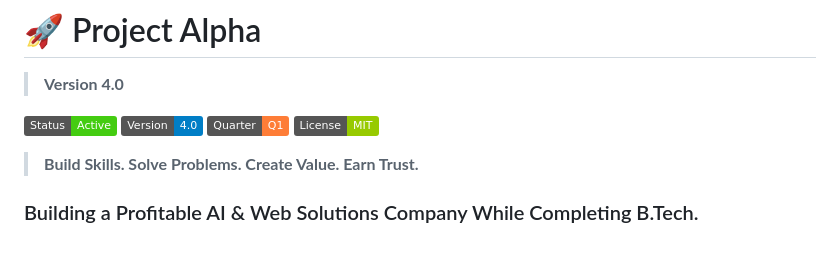
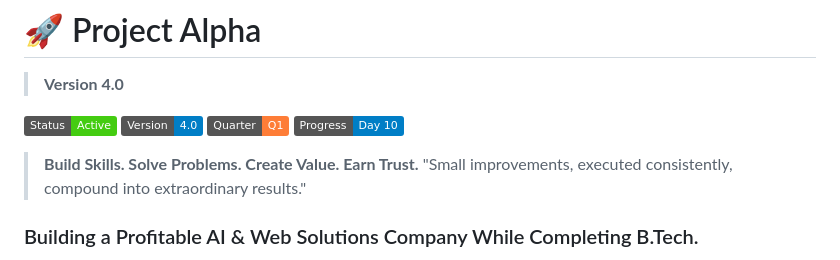
Before and after one commit to anshxit/Project-Alpha, a Markdown page: README.md, the part around the change. GitHub-like rendering; badges without logos.

Commit message:
Update Project Alpha v4.0 badges

```diff
--- a/README.md
+++ b/README.md
@@ -5,9 +5,10 @@
 ![Status](https://img.shields.io/badge/Status-Active-success)
 ![Version](https://img.shields.io/badge/Version-4.0-blue)
 ![Quarter](https://img.shields.io/badge/Quarter-Q1-orange)
-![License](https://img.shields.io/badge/License-MIT-green)
+![Progress](https://img.shields.io/badge/Progress-Day%2010-blue)
 
 > **Build Skills. Solve Problems. Create Value. Earn Trust.**
+> "Small improvements, executed consistently, compound into extraordinary results."
 
 ### Building a Profitable AI & Web Solutions Company While Completing B.Tech.
 
```
